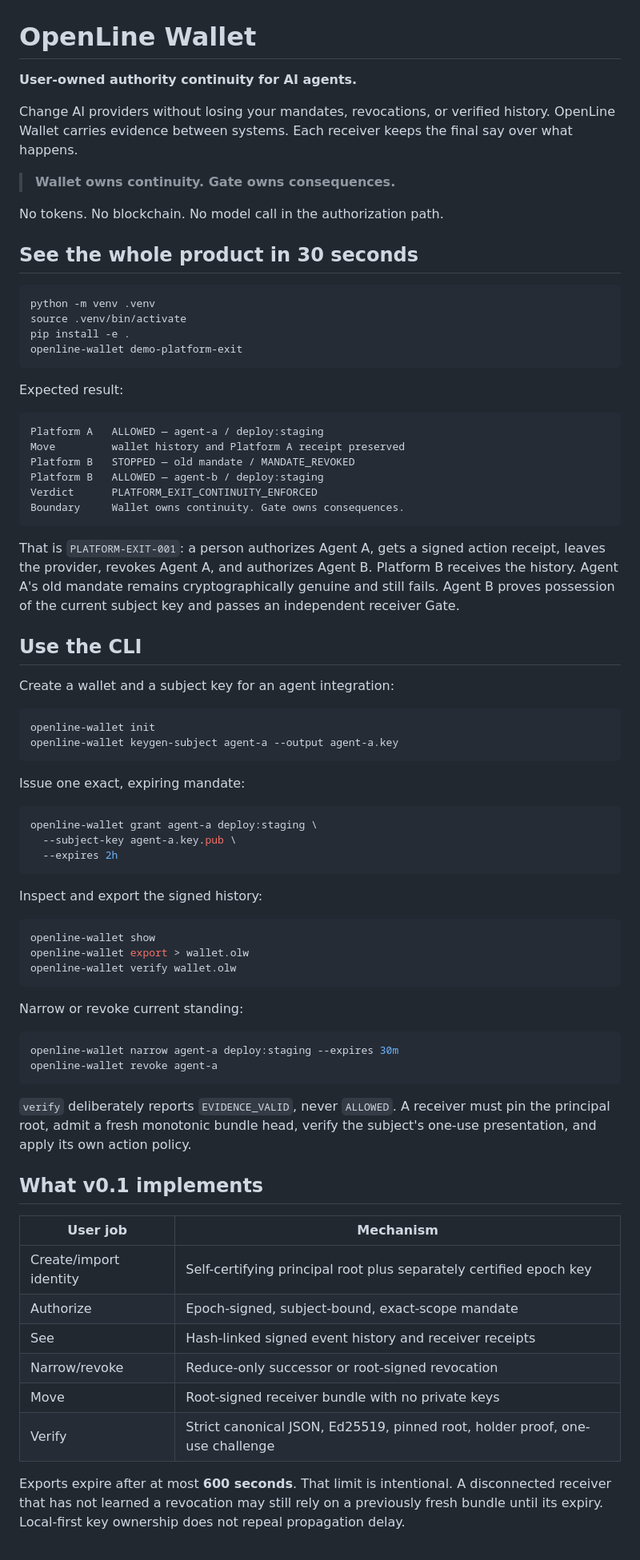
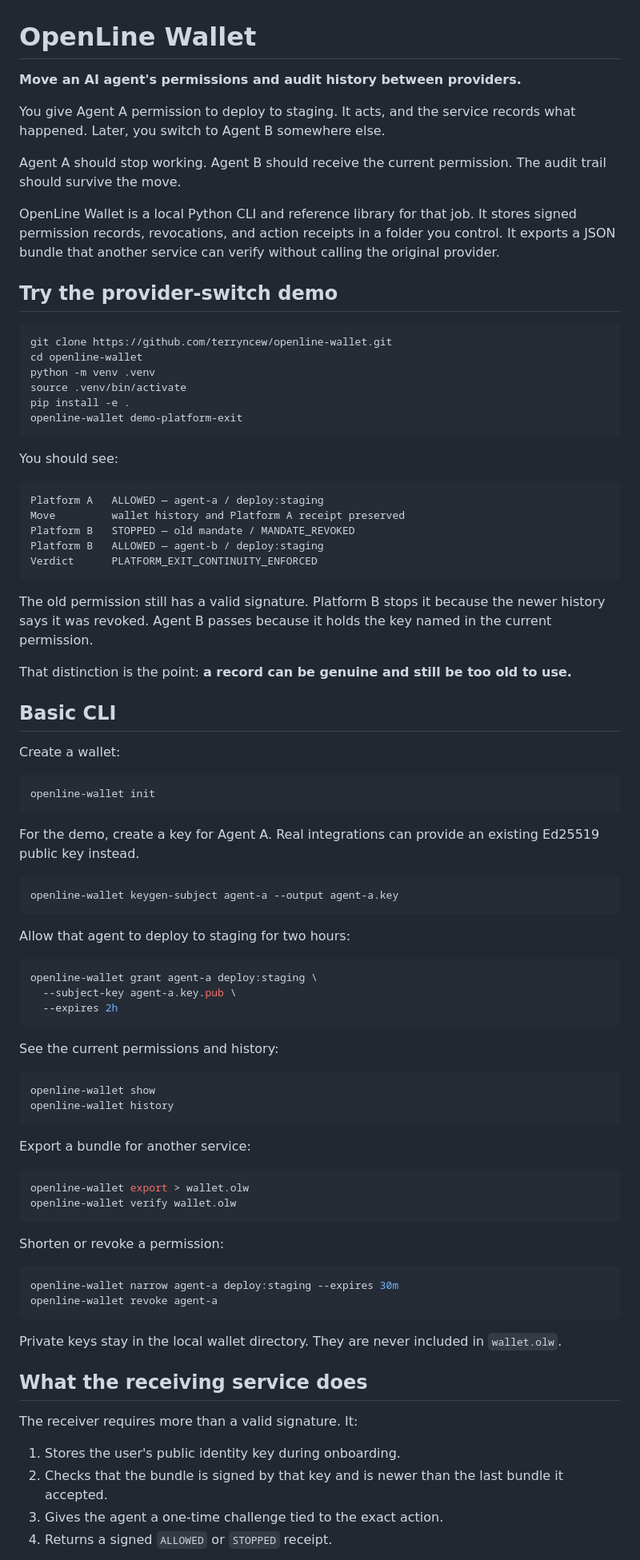
Before and after one commit to terryncew/openline-wallet, a Markdown page: README.md, the part around one of its changes. Shown at 80% size. Rendered like a GitHub page.

Commit message:
docs: make wallet README developer-friendly

````diff
--- a/README.md
+++ b/README.md
@@ -1,23 +1,25 @@
 # OpenLine Wallet
 
-**User-owned authority continuity for AI agents.**
+**Move an AI agent's permissions and audit history between providers.**
 
-Change AI providers without losing your mandates, revocations, or verified history. OpenLine Wallet carries evidence between systems. Each receiver keeps the final say over what happens.
+You give Agent A permission to deploy to staging. It acts, and the service records what happened. Later, you switch to Agent B somewhere else.
 
-> **Wallet owns continuity. Gate owns consequences.**
+Agent A should stop working. Agent B should receive the current permission. The audit trail should survive the move.
 
-No tokens. No blockchain. No model call in the authorization path.
+OpenLine Wallet is a local Python CLI and reference library for that job. It stores signed permission records, revocations, and action receipts in a folder you control. It exports a JSON bundle that another service can verify without calling the original provider.
 
-## See the whole product in 30 seconds
+## Try the provider-switch demo
 
 ```bash
+git clone https://github.com/terryncew/openline-wallet.git
+cd openline-wallet
 python -m venv .venv
 source .venv/bin/activate
 pip install -e .
 openline-wallet demo-platform-exit
 ```
 
-Expected result:
+You should see:
 
 ```text
 Platform A   ALLOWED — agent-a / deploy:staging
@@ -25,21 +27,27 @@ Move         wallet history and Platform A receipt preserved
 Platform B   STOPPED — old mandate / MANDATE_REVOKED
 Platform B   ALLOWED — agent-b / deploy:staging
 Verdict      PLATFORM_EXIT_CONTINUITY_ENFORCED
-Boundary     Wallet owns continuity. Gate owns consequences.
 ```
 
-That is `PLATFORM-EXIT-001`: a person authorizes Agent A, gets a signed action receipt, leaves the provider, revokes Agent A, and authorizes Agent B. Platform B receives the history. Agent A's old mandate remains cryptographically genuine and still fails. Agent B proves possession of the current subject key and passes an independent receiver Gate.
+The old permission still has a valid signature. Platform B stops it because the newer history says it was revoked. Agent B passes because it holds the key named in the current permission.
 
-## Use the CLI
+That distinction is the point: **a record can be genuine and still be too old to use.**
 
-Create a wallet and a subject key for an agent integration:
+## Basic CLI
+
+Create a wallet:
 
 ```bash
 openline-wallet init
+```
+
+For the demo, create a key for Agent A. Real integrations can provide an existing Ed25519 public key instead.
+
+```bash
 openline-wallet keygen-subject agent-a --output agent-a.key
 ```
 
-Issue one exact, expiring mandate:
+Allow that agent to deploy to staging for two hours:
 
 ```bash
 openline-wallet grant agent-a deploy:staging \
@@ -47,33 +55,35 @@ openline-wallet grant agent-a deploy:staging \
   --expires 2h
 ```
 
-Inspect and export the signed history:
+See the current permissions and history:
 
 ```bash
 openline-wallet show
+openline-wallet history
+```
+
+Export a bundle for another service:
+
+```bash
 openline-wallet export > wallet.olw
 openline-wallet verify wallet.olw
 ```
 
-Narrow or revoke current standing:
+Shorten or revoke a permission:
 
 ```bash
 openline-wallet narrow agent-a deploy:staging --expires 30m
 openline-wallet revoke agent-a
 ```
 
-`verify` deliberately reports `EVIDENCE_VALID`, never `ALLOWED`. A receiver must pin the principal root, admit a fresh monotonic bundle head, verify the subject's one-use presentation, and apply its own action policy.
+Private keys stay in the local wallet directory. They are never included in `wallet.olw`.
 
-## What v0.1 implements
+## What the receiving service does
 
-| User job | Mechanism |
-|---|---|
-| Create/import identity | Self-certifying principal root plus separately certified epoch key |
-| Authorize | Epoch-signed, subject-bound, exact-scope mandate |
-| See | Hash-linked signed event history and receiver receipts |
-| Narrow/revoke | Reduce-only successor or root-signed revocation |
-| Move | Root-signed receiver bundle with no private keys |
-| Verify | Strict canonical JSON, Ed25519, pinned root, holder proof, one-use challenge |
+The receiver requires more than a valid signature. It:
 
-Exports expire after at most **600 seconds**. That limit is intentional. A disconnected receiver that has not learned a revocation may still rely on a previously fresh bundle until its expiry. Local-first key ownership does not repeal propagation delay.
+1. Stores the user's public identity key during onboarding.
+2. Checks that the bundle is signed by that key and is newer than the last bundle it accepted.
+3. Gives the agent a one-time challenge tied to the exact action.
+4. Returns a signed `ALLOWED` or `STOPPED` receipt.
 
````
Also changed, not shown: other parts of README.md (+36 -19 lines).
